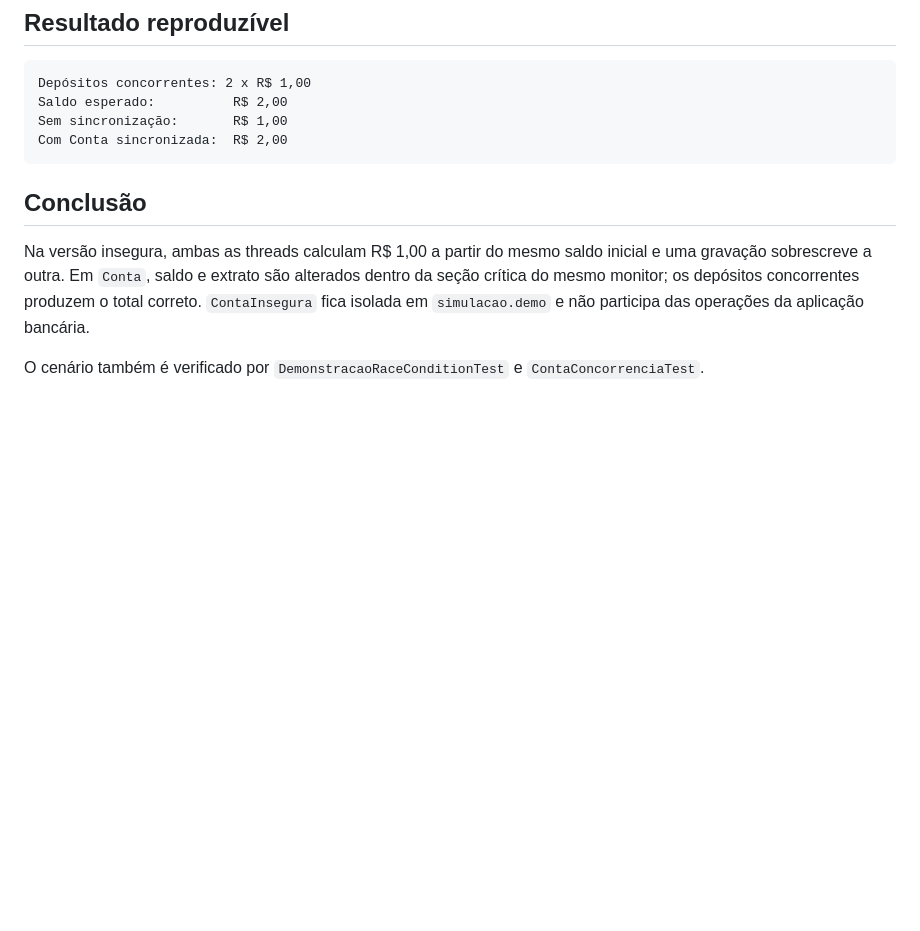
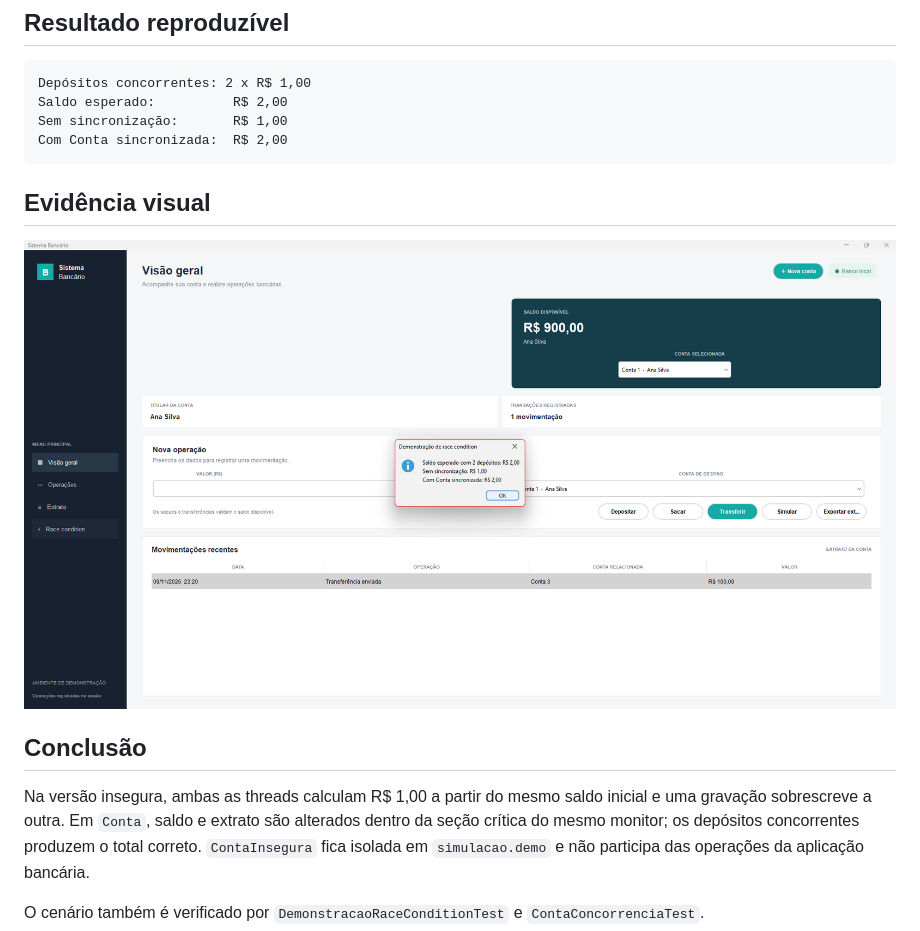
Before and after one commit to marlonwillian/Sistema_Banc-rio, a Markdown page: RELATORIO-RACE-CONDITION.md, the part around the change. Rendered like a GitHub page; pictures changed too: imagens/race_condition.png (added); blank space fills up the shorter version.

Commit message:
fix: adjusting final adjustments to data persistence

````diff
--- a/RELATORIO-RACE-CONDITION.md
+++ b/RELATORIO-RACE-CONDITION.md
@@ -23,6 +23,10 @@ Sem sincronização:       R$ 1,00
 Com Conta sincronizada:  R$ 2,00
 ```
 
+## Evidência visual
+
+![Demonstração de race condition na interface do sistema](imagens/race_condition.png)
+
 ## Conclusão
 
 Na versão insegura, ambas as threads calculam R$ 1,00 a partir do mesmo saldo
````
